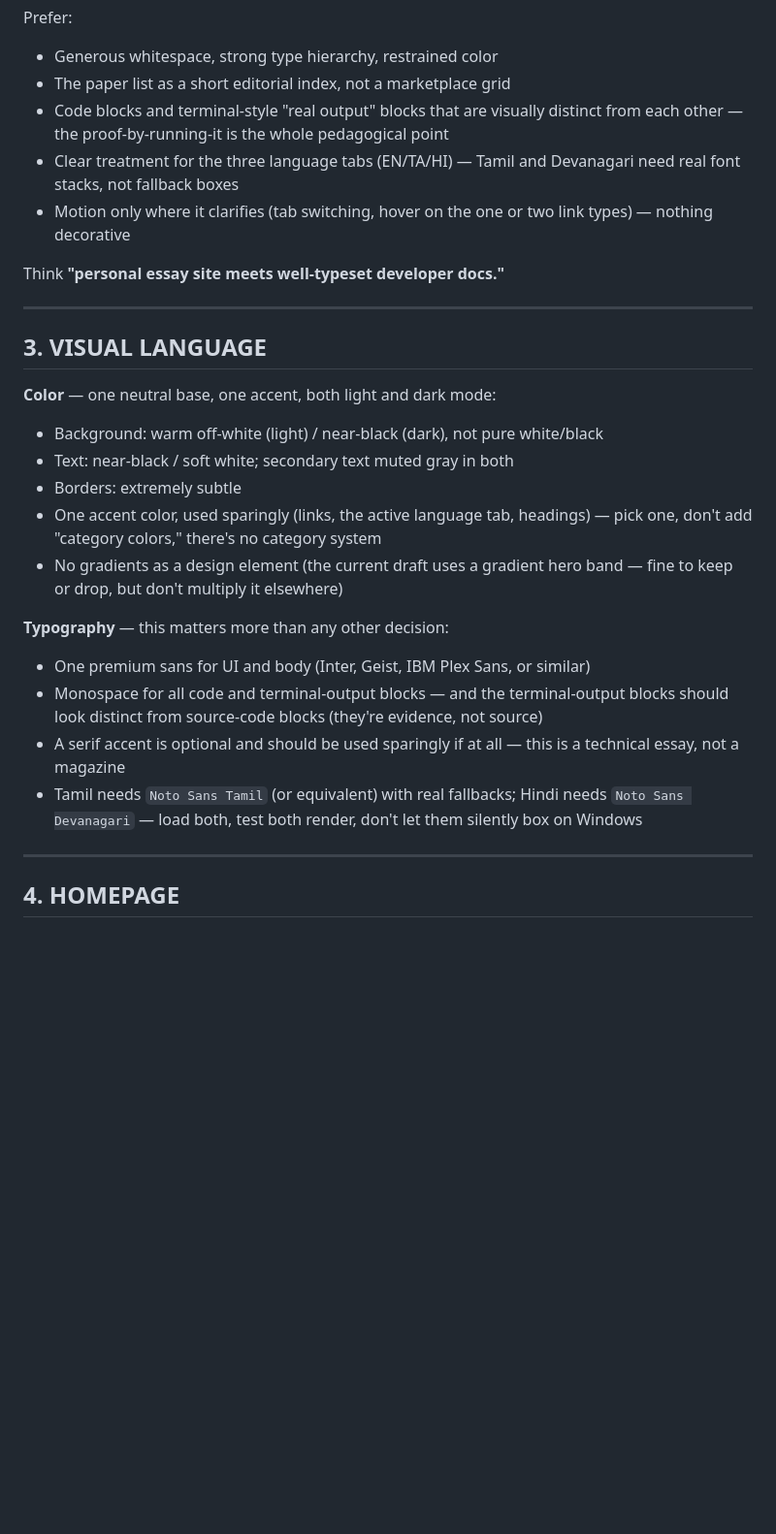
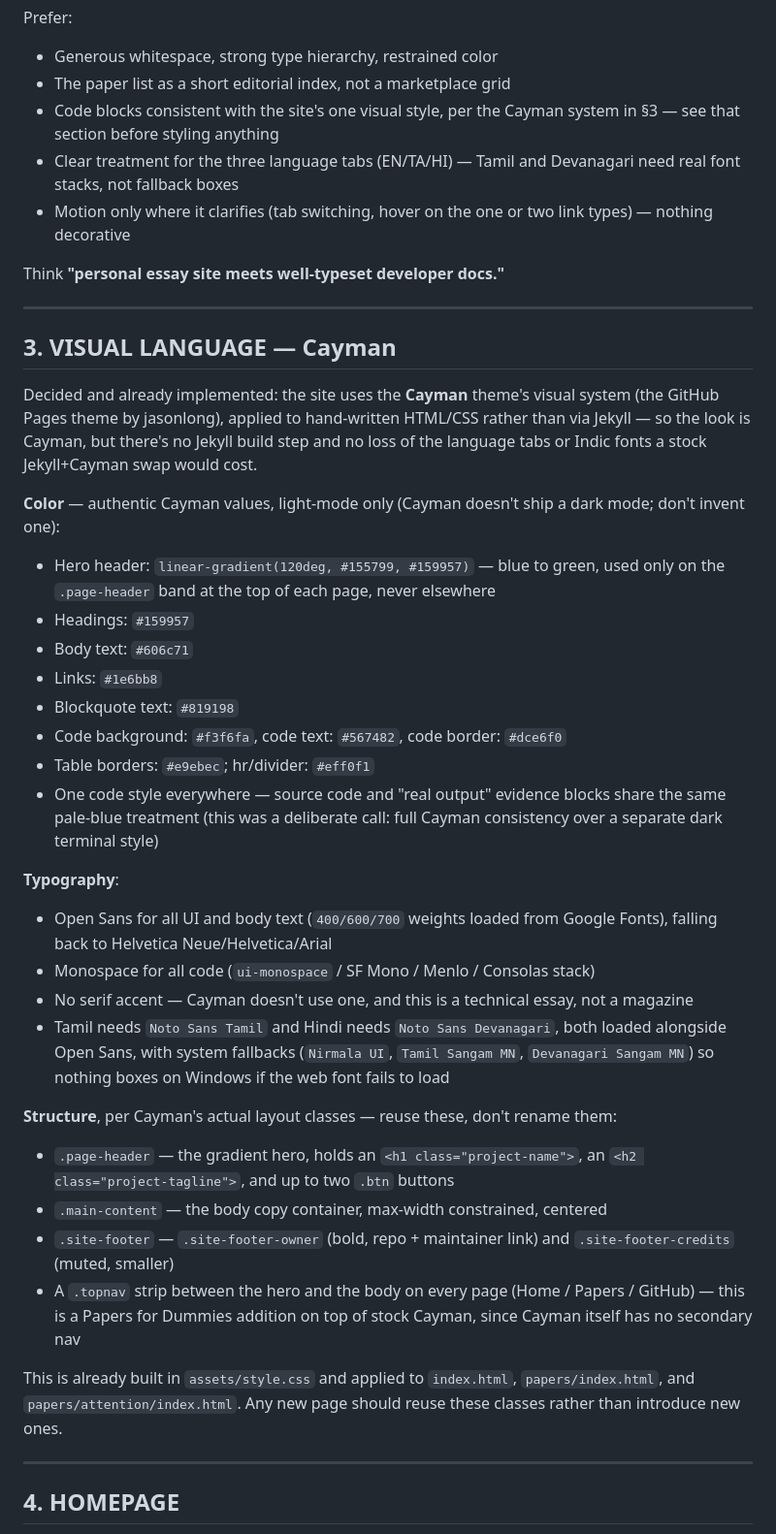
Before and after one commit to srinivasannagarajarao-art/papers-for-dummies, a Markdown page: DESIGN_BRIEF.md, the part around the change. Shown at 97% size. Rendered like a GitHub page; blank space fills up the shorter version.

Commit message:
Lock in Cayman as the visual system in DESIGN_BRIEF.md
Replaces the generic placeholder palette/typography section with the
actual Cayman values already implemented in assets/style.css: hero
gradient, headings/links/code colors, Open Sans, and the shared
page-header/main-content/site-footer/topnav structure.

```diff
--- a/DESIGN_BRIEF.md
+++ b/DESIGN_BRIEF.md
@@ -39,7 +39,7 @@ Avoid:
 Prefer:
 - Generous whitespace, strong type hierarchy, restrained color
 - The paper list as a short editorial index, not a marketplace grid
-- Code blocks and terminal-style "real output" blocks that are visually distinct from each other — the proof-by-running-it is the whole pedagogical point
+- Code blocks consistent with the site's one visual style, per the Cayman system in §3 — see that section before styling anything
 - Clear treatment for the three language tabs (EN/TA/HI) — Tamil and Devanagari need real font stacks, not fallback boxes
 - Motion only where it clarifies (tab switching, hover on the one or two link types) — nothing decorative
 
@@ -47,20 +47,33 @@ Think **"personal essay site meets well-typeset developer docs."**
 
 ---
 
-## 3. VISUAL LANGUAGE
+## 3. VISUAL LANGUAGE — Cayman
 
-**Color** — one neutral base, one accent, both light and dark mode:
-- Background: warm off-white (light) / near-black (dark), not pure white/black
-- Text: near-black / soft white; secondary text muted gray in both
-- Borders: extremely subtle
-- One accent color, used sparingly (links, the active language tab, headings) — pick one, don't add "category colors," there's no category system
-- No gradients as a design element (the current draft uses a gradient hero band — fine to keep or drop, but don't multiply it elsewhere)
+Decided and already implemented: the site uses the **Cayman** theme's visual system (the GitHub Pages theme by jasonlong), applied to hand-written HTML/CSS rather than via Jekyll — so the look is Cayman, but there's no Jekyll build step and no loss of the language tabs or Indic fonts a stock Jekyll+Cayman swap would cost.
 
-**Typography** — this matters more than any other decision:
-- One premium sans for UI and body (Inter, Geist, IBM Plex Sans, or similar)
-- Monospace for all code and terminal-output blocks — and the terminal-output blocks should look distinct from source-code blocks (they're evidence, not source)
-- A serif accent is optional and should be used sparingly if at all — this is a technical essay, not a magazine
-- Tamil needs `Noto Sans Tamil` (or equivalent) with real fallbacks; Hindi needs `Noto Sans Devanagari` — load both, test both render, don't let them silently box on Windows
+**Color** — authentic Cayman values, light-mode only (Cayman doesn't ship a dark mode; don't invent one):
+- Hero header: `linear-gradient(120deg, #155799, #159957)` — blue to green, used only on the `.page-header` band at the top of each page, never elsewhere
+- Headings: `#159957`
+- Body text: `#606c71`
+- Links: `#1e6bb8`
+- Blockquote text: `#819198`
+- Code background: `#f3f6fa`, code text: `#567482`, code border: `#dce6f0`
+- Table borders: `#e9ebec`; hr/divider: `#eff0f1`
+- One code style everywhere — source code and "real output" evidence blocks share the same pale-blue treatment (this was a deliberate call: full Cayman consistency over a separate dark terminal style)
+
+**Typography**:
+- Open Sans for all UI and body text (`400/600/700` weights loaded from Google Fonts), falling back to Helvetica Neue/Helvetica/Arial
+- Monospace for all code (`ui-monospace` / SF Mono / Menlo / Consolas stack)
+- No serif accent — Cayman doesn't use one, and this is a technical essay, not a magazine
+- Tamil needs `Noto Sans Tamil` and Hindi needs `Noto Sans Devanagari`, both loaded alongside Open Sans, with system fallbacks (`Nirmala UI`, `Tamil Sangam MN`, `Devanagari Sangam MN`) so nothing boxes on Windows if the web font fails to load
+
+**Structure**, per Cayman's actual layout classes — reuse these, don't rename them:
+- `.page-header` — the gradient hero, holds an `<h1 class="project-name">`, an `<h2 class="project-tagline">`, and up to two `.btn` buttons
+- `.main-content` — the body copy container, max-width constrained, centered
+- `.site-footer` — `.site-footer-owner` (bold, repo + maintainer link) and `.site-footer-credits` (muted, smaller)
+- A `.topnav` strip between the hero and the body on every page (Home / Papers / GitHub) — this is a Papers for Dummies addition on top of stock Cayman, since Cayman itself has no secondary nav
+
+This is already built in `assets/style.css` and applied to `index.html`, `papers/index.html`, and `papers/attention/index.html`. Any new page should reuse these classes rather than introduce new ones.
 
 ---
 
```
